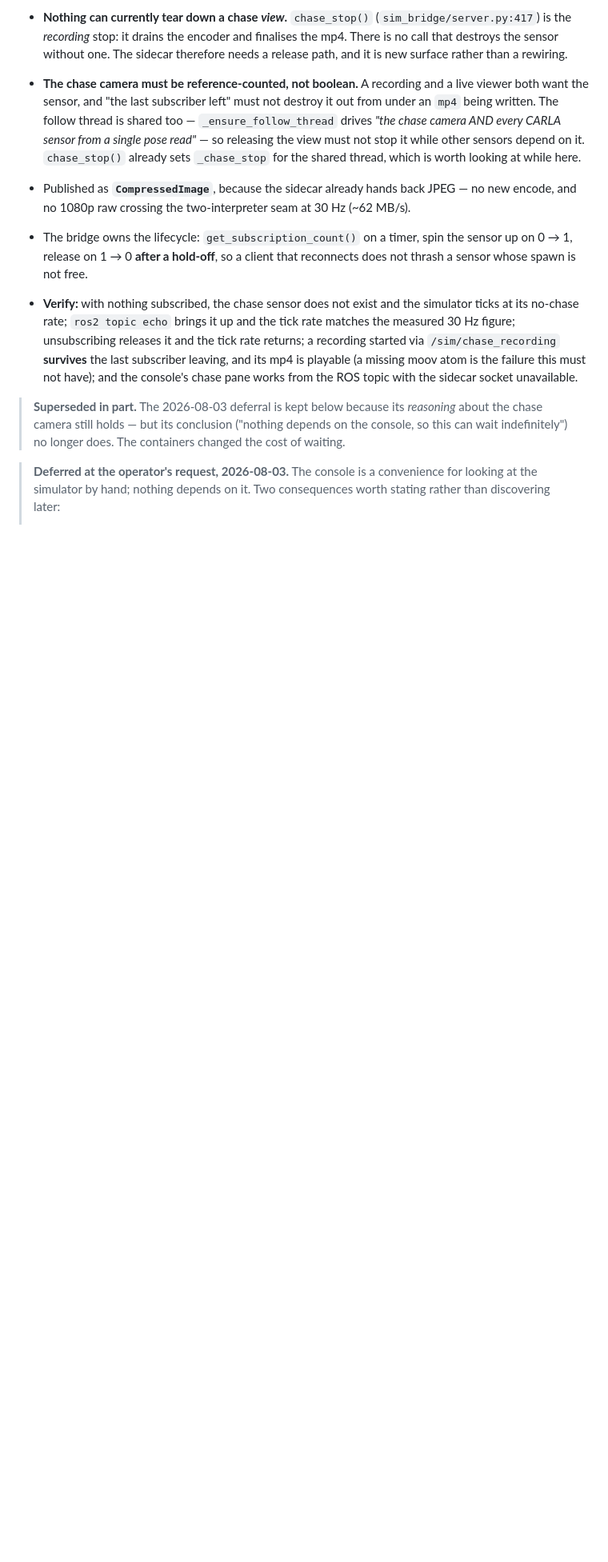
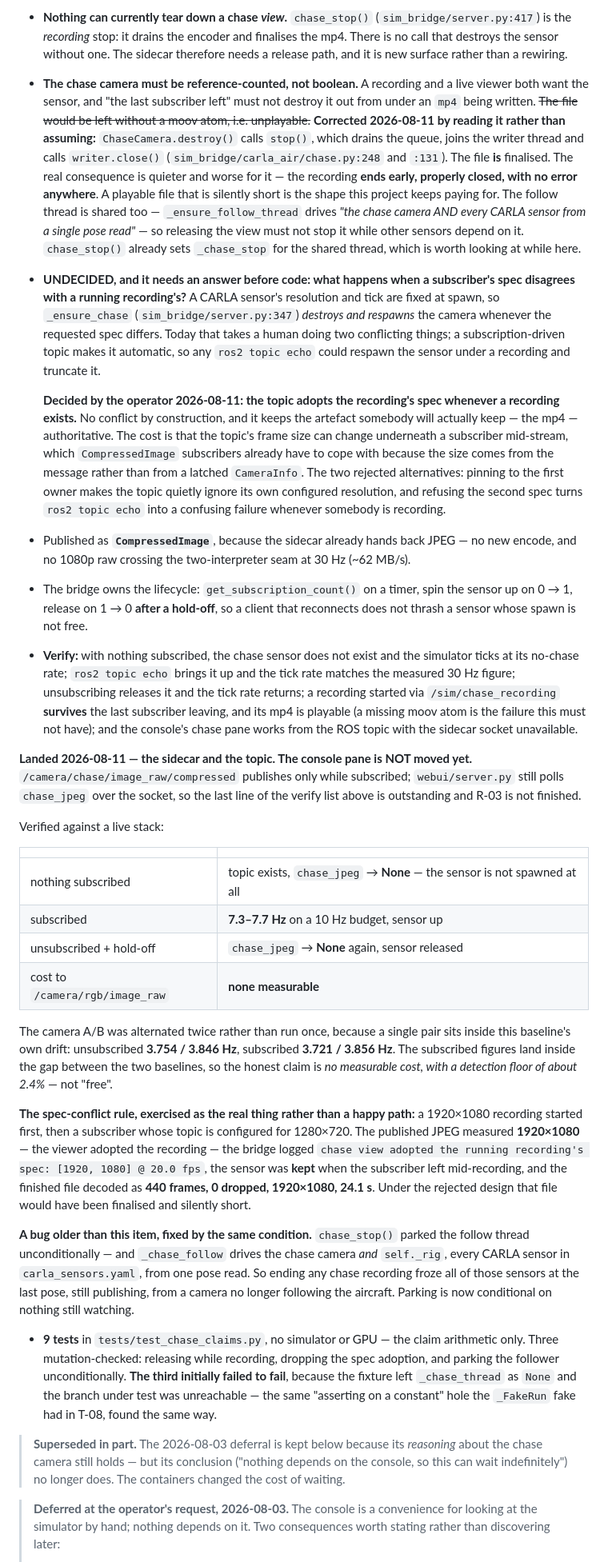
Before and after one commit to teapotlaboratories/carla-air-testbed, a Markdown page: docs/todo.md, the part around one of its changes. Shown at 80% size. Drawn GitHub-style; blank space fills up the shorter version.

Commit message:
Record the chase topic, and stop the todo lying about what is next
R-03 step 4 landed for the sidecar and the topic, with the measurements. R-03
itself stays PLANNED, not done: webui/server.py still polls chase_jpeg over
the socket, so the console pane is outstanding and the last verify criterion
is unmet.

Two pieces of drift fixed while checking what was actually open:

- T-06's header said "open" while its own body recorded the fix that shipped
  in PR #9 two days earlier.
- The "Recommended order" section still pointed at R-07 and R-06, which are
  done and superseded. It is the one place someone would look to answer "what
  is next", so it being wrong is worse than most drift.

```diff
--- a/docs/todo.md
+++ b/docs/todo.md
@@ -495,10 +495,31 @@ completely different navigation stack could want a third-person view, which is t
   surface rather than a rewiring.
 - **The chase camera must be reference-counted, not boolean.** A recording and a live viewer
   both want the sensor, and "the last subscriber left" must not destroy it out from under an
-  `mp4` being written. The follow thread is shared too — `_ensure_follow_thread` drives *"the
+  `mp4` being written. ~~The file would be left without a moov atom, i.e. unplayable.~~
+  **Corrected 2026-08-11 by reading it rather than assuming:** `ChaseCamera.destroy()` calls
+  `stop()`, which drains the queue, joins the writer thread and calls `writer.close()`
+  (`sim_bridge/carla_air/chase.py:248` and `:131`). The file **is** finalised. The real
+  consequence is quieter and worse for it — the recording **ends early, properly closed, with
+  no error anywhere**. A playable file that is silently short is the shape this project keeps
+  paying for. The follow thread is shared too — `_ensure_follow_thread` drives *"the
   chase camera AND every CARLA sensor from a single pose read"* — so releasing the view must
   not stop it while other sensors depend on it. `chase_stop()` already sets `_chase_stop` for
   the shared thread, which is worth looking at while here.
+- **UNDECIDED, and it needs an answer before code: what happens when a subscriber's spec
+  disagrees with a running recording's?** A CARLA sensor's resolution and tick are fixed at
+  spawn, so `_ensure_chase` (`sim_bridge/server.py:347`) *destroys and respawns* the camera
+  whenever the requested spec differs. Today that takes a human doing two conflicting things;
+  a subscription-driven topic makes it automatic, so any `ros2 topic echo` could respawn the
+  sensor under a recording and truncate it.
+
+  **Decided by the operator 2026-08-11: the topic adopts the recording's spec whenever a
+  recording exists.** No conflict by construction, and it keeps the artefact somebody will
+  actually keep — the mp4 — authoritative. The cost is that the topic's frame size can change
+  underneath a subscriber mid-stream, which `CompressedImage` subscribers already have to cope
+  with because the size comes from the message rather than from a latched `CameraInfo`. The
+  two rejected alternatives: pinning to the first owner makes the topic quietly ignore its own
+  configured resolution, and refusing the second spec turns `ros2 topic echo` into a confusing
+  failure whenever somebody is recording.
 - Published as **`CompressedImage`**, because the sidecar already hands back JPEG — no new
   encode, and no 1080p raw crossing the two-interpreter seam at 30 Hz (~62 MB/s).
 - The bridge owns the lifecycle: `get_subscription_count()` on a timer, spin the sensor up on
@@ -511,6 +532,45 @@ completely different navigation stack could want a third-person view, which is t
   `/sim/chase_recording` **survives** the last subscriber leaving, and its mp4 is playable
   (a missing moov atom is the failure this must not have); and the console's chase pane works
   from the ROS topic with the sidecar socket unavailable.
+
+**Landed 2026-08-11 — the sidecar and the topic. The console pane is NOT moved yet.**
+`/camera/chase/image_raw/compressed` publishes only while subscribed; `webui/server.py` still
+polls `chase_jpeg` over the socket, so the last line of the verify list above is outstanding
+and R-03 is not finished.
+
+Verified against a live stack:
+
+| | |
+|---|---|
+| nothing subscribed | topic exists, `chase_jpeg` → **None** — the sensor is not spawned at all |
+| subscribed | **7.3–7.7 Hz** on a 10 Hz budget, sensor up |
+| unsubscribed + hold-off | `chase_jpeg` → **None** again, sensor released |
+| cost to `/camera/rgb/image_raw` | **none measurable** |
+
+The camera A/B was alternated twice rather than run once, because a single pair sits inside
+this baseline's own drift: unsubscribed **3.754 / 3.846 Hz**, subscribed **3.721 / 3.856 Hz**.
+The subscribed figures land inside the gap between the two baselines, so the honest claim is
+*no measurable cost, with a detection floor of about 2.4%* — not "free".
+
+**The spec-conflict rule, exercised as the real thing rather than a happy path:** a 1920×1080
+recording started first, then a subscriber whose topic is configured for 1280×720. The
+published JPEG measured **1920×1080** — the viewer adopted the recording — the bridge logged
+`chase view adopted the running recording's spec: [1920, 1080] @ 20.0 fps`, the sensor was
+**kept** when the subscriber left mid-recording, and the finished file decoded as **440 frames,
+0 dropped, 1920×1080, 24.1 s**. Under the rejected design that file would have been finalised
+and silently short.
+
+**A bug older than this item, fixed by the same condition.** `chase_stop()` parked the follow
+thread unconditionally — and `_chase_follow` drives the chase camera *and* `self._rig`, every
+CARLA sensor in `carla_sensors.yaml`, from one pose read. So ending any chase recording froze
+all of those sensors at the last pose, still publishing, from a camera no longer following the
+aircraft. Parking is now conditional on nothing still watching.
+
+- **9 tests** in `tests/test_chase_claims.py`, no simulator or GPU — the claim arithmetic only.
+  Three mutation-checked: releasing while recording, dropping the spec adoption, and parking
+  the follower unconditionally. **The third initially failed to fail**, because the fixture left
+  `_chase_thread` as `None` and the branch under test was unreachable — the same "asserting on
+  a constant" hole the `_FakeRun` fake had in T-08, found the same way.
 
 > **Superseded in part.** The 2026-08-03 deferral is kept below because its *reasoning* about
 > the chase camera still holds — but its conclusion ("nothing depends on the console, so this
```
Also changed, not shown: other parts of docs/todo.md (+13 -3 lines).
